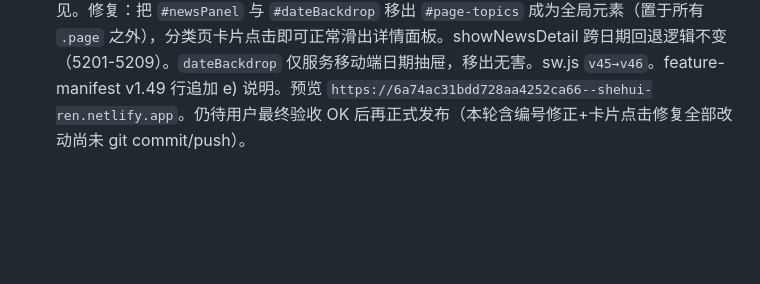
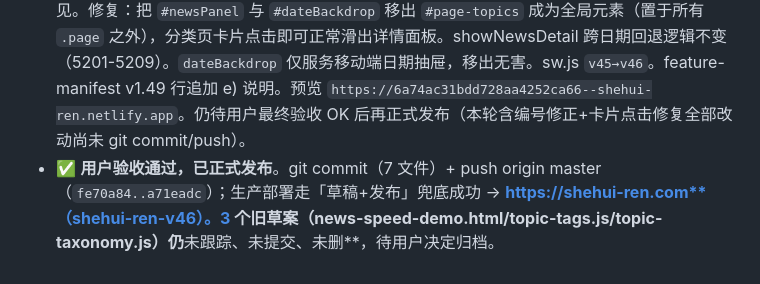
Before and after one commit to nomasterpiecenow/shehui-ren, a Markdown page: .workbuddy/memory/2026-08-06.md, the part around the change. Drawn GitHub-style; blank space fills up the shorter version.

Commit message:
docs: 记录 v1.49 已正式发布并同步 Gitee
Co-Authored-By: WorkBuddy <workbuddy@tencent.com>

```diff
--- a/.workbuddy/memory/2026-08-06.md
+++ b/.workbuddy/memory/2026-08-06.md
@@ -31,3 +31,4 @@
 - **重新出预览**：`https://6a74a9d32a71cbf258e97dd3--shehui-ren.netlify.app`（草稿覆盖）。仍待用户最终验收 OK 后再正式发布。
 - 用户发现 Tab 大编号错位：「社会热点」显示 02（应为 01）、「素材分类」显示 03（应为 02）。开工前先 `node sync.js`（落后远程 0、工作区干净）。修复：① 社会热点 `02/社会热点`→`01/社会热点`；② 素材分类 `03/素材分类`→`02/素材分类`；③ 知识图谱页本无 section-num 不动。sw.js `v44→v45`。feature-manifest v1.49 行追加 d) 说明。预览 `https://6a74aac312bae7c801146067--shehui-ren.netlify.app`。
 - **用户验收发现素材分类页新闻卡片点不开**。根因：详情面板 `#newsPanel` 原位于 `#page-topics` 内部（line ~1002），切到「素材分类」Tab 时父级 `.page` 变 `display:none`，连带把 `position:fixed` 的面板一起隐藏，点击虽执行 `openClassifyNews→showNewsDetail` 但面板不可见。修复：把 `#newsPanel` 与 `#dateBackdrop` 移出 `#page-topics` 成为全局元素（置于所有 `.page` 之外），分类页卡片点击即可正常滑出详情面板。showNewsDetail 跨日期回退逻辑不变（5201-5209）。`dateBackdrop` 仅服务移动端日期抽屉，移出无害。sw.js `v45→v46`。feature-manifest v1.49 行追加 e) 说明。预览 `https://6a74ac31bdd728aa4252ca66--shehui-ren.netlify.app`。仍待用户最终验收 OK 后再正式发布（本轮含编号修正+卡片点击修复全部改动尚未 git commit/push）。
+- ✅ **用户验收通过，已正式发布**。git commit（7 文件）+ push origin master（`fe70a84..a71eadc`）；生产部署走「草稿+发布」兜底成功 → **https://shehui-ren.com**（shehui-ren-v46）。3 个旧草案（news-speed-demo.html/topic-tags.js/topic-taxonomy.js）仍**未跟踪、未提交、未删**，待用户决定归档。
```
